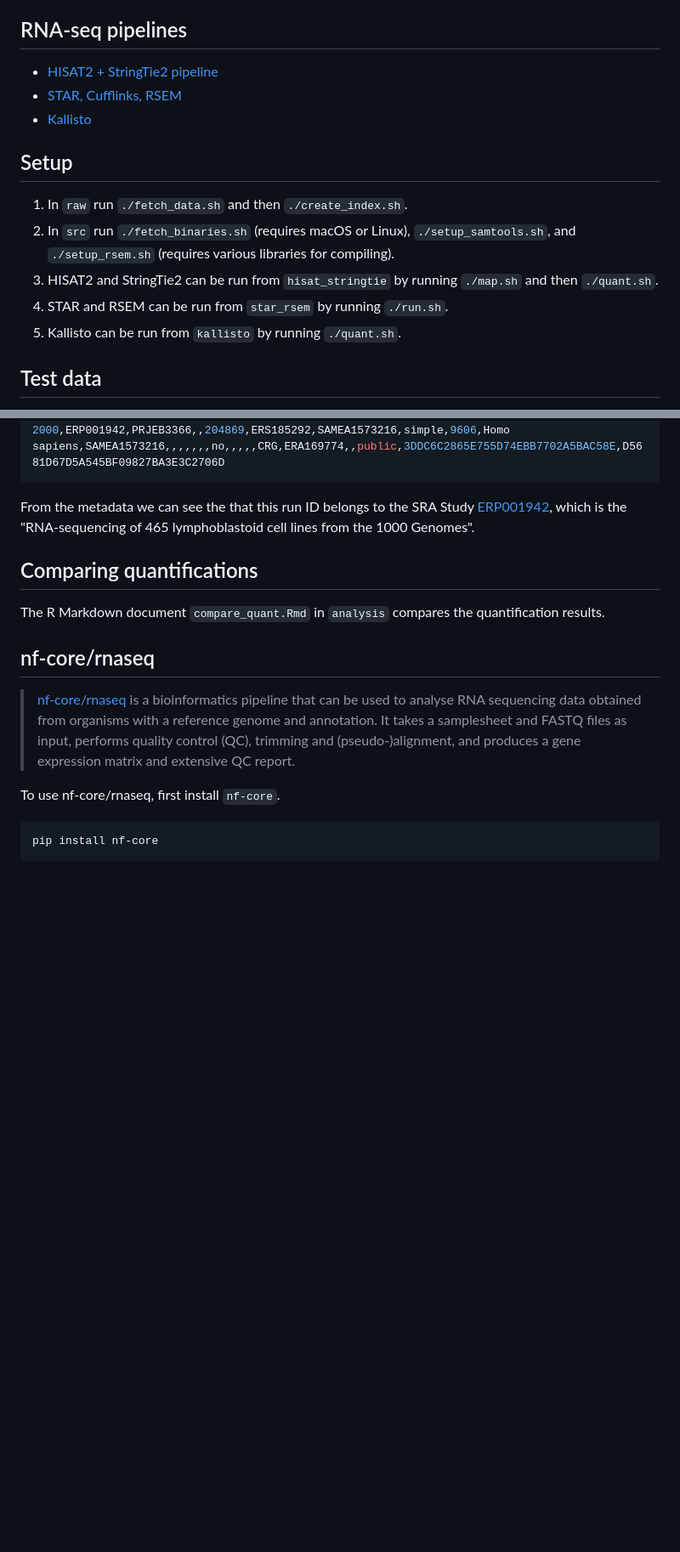
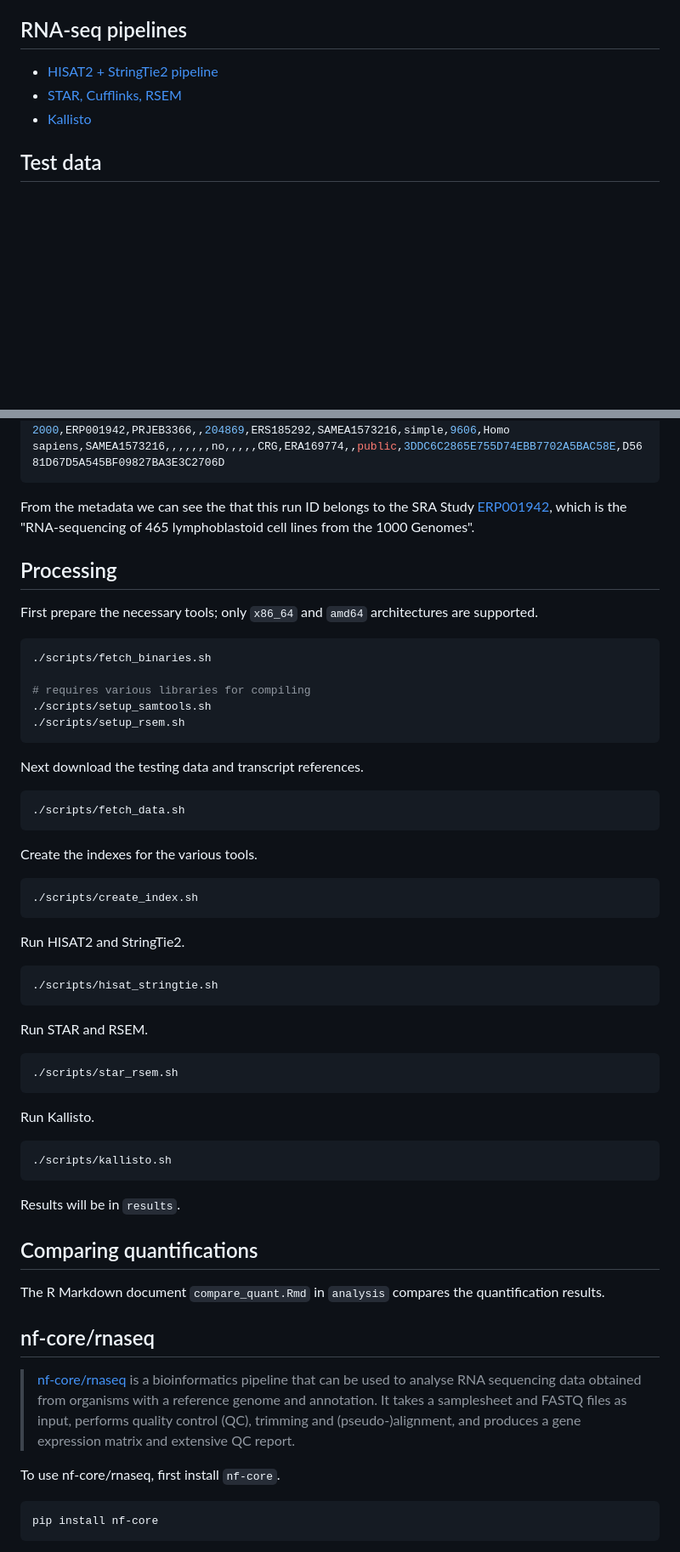
Before and after one commit to davetang/rnaseq, a Markdown page: README.md, 2 parts joined by grey strips. Shown at 85% size. GitHub-like rendering; blank space fills up the shorter version.

Commit message:
Update workflow

````diff
--- a/README.md
+++ b/README.md
@@ -78,14 +78,6 @@ Intuitively, what happens is that $p_i$, and therefore also $\lambda_i$, varies
 * [STAR, Cufflinks, RSEM](https://pubmed.ncbi.nlm.nih.gov/27662878/)
 * [Kallisto](https://pachterlab.github.io/kallisto/starting)
 
-## Setup
-
-1. In `raw` run `./fetch_data.sh` and then `./create_index.sh`.
-2. In `src` run `./fetch_binaries.sh` (requires macOS or Linux), `./setup_samtools.sh`, and `./setup_rsem.sh` (requires various libraries for compiling).
-3. HISAT2 and StringTie2 can be run from `hisat_stringtie` by running `./map.sh` and then `./quant.sh`.
-4. STAR and RSEM can be run from `star_rsem` by running `./run.sh`.
-5. Kallisto can be run from `kallisto` by running `./quant.sh`.
-
 ## Test data
 
 The data used to compare the workflows is from [Transcript-level expression analysis of RNA-seq experiments with HISAT, StringTie, and Ballgown](https://www.ncbi.nlm.nih.gov/pmc/articles/PMC5032908/). Each FASTQ file is named using the SRA RUN IDs.
@@ -114,6 +106,50 @@ ERR188044,2012-11-07 04:42:08,2012-11-07 04:41:56,36349964,5525194528,36349964,1
 ```
 
 From the metadata we can see the that this run ID belongs to the SRA Study [ERP001942](https://trace.ncbi.nlm.nih.gov/Traces/sra/sra.cgi?study=ERP001942), which is the "RNA-sequencing of 465 lymphoblastoid cell lines from the 1000 Genomes".
+
+## Processing
+
+First prepare the necessary tools; only `x86_64` and `amd64` architectures are supported.
+
+```console
+./scripts/fetch_binaries.sh
+
+# requires various libraries for compiling
+./scripts/setup_samtools.sh
+./scripts/setup_rsem.sh
+```
+
+Next download the testing data and transcript references.
+
+```console
+./scripts/fetch_data.sh
+```
+
+Create the indexes for the various tools.
+
+```console
+./scripts/create_index.sh
+```
+
+Run HISAT2 and StringTie2.
+
+```console
+./scripts/hisat_stringtie.sh
+```
+
+Run STAR and RSEM.
+
+```console
+./scripts/star_rsem.sh
+```
+
+Run Kallisto.
+
+```console
+./scripts/kallisto.sh
+```
+
+Results will be in `results`.
 
 ## Comparing quantifications
 
````
Also changed, not shown: other parts of README.md (+1 -1 lines).
